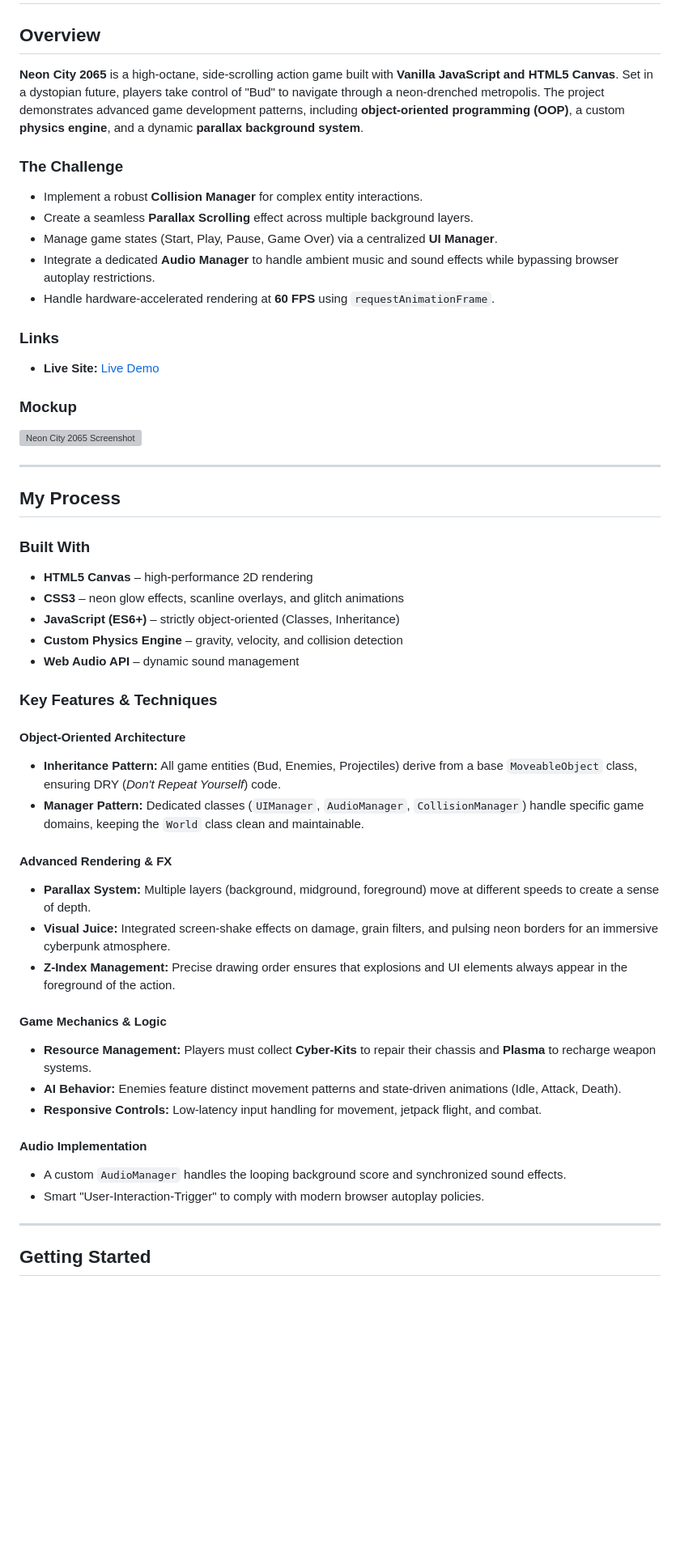
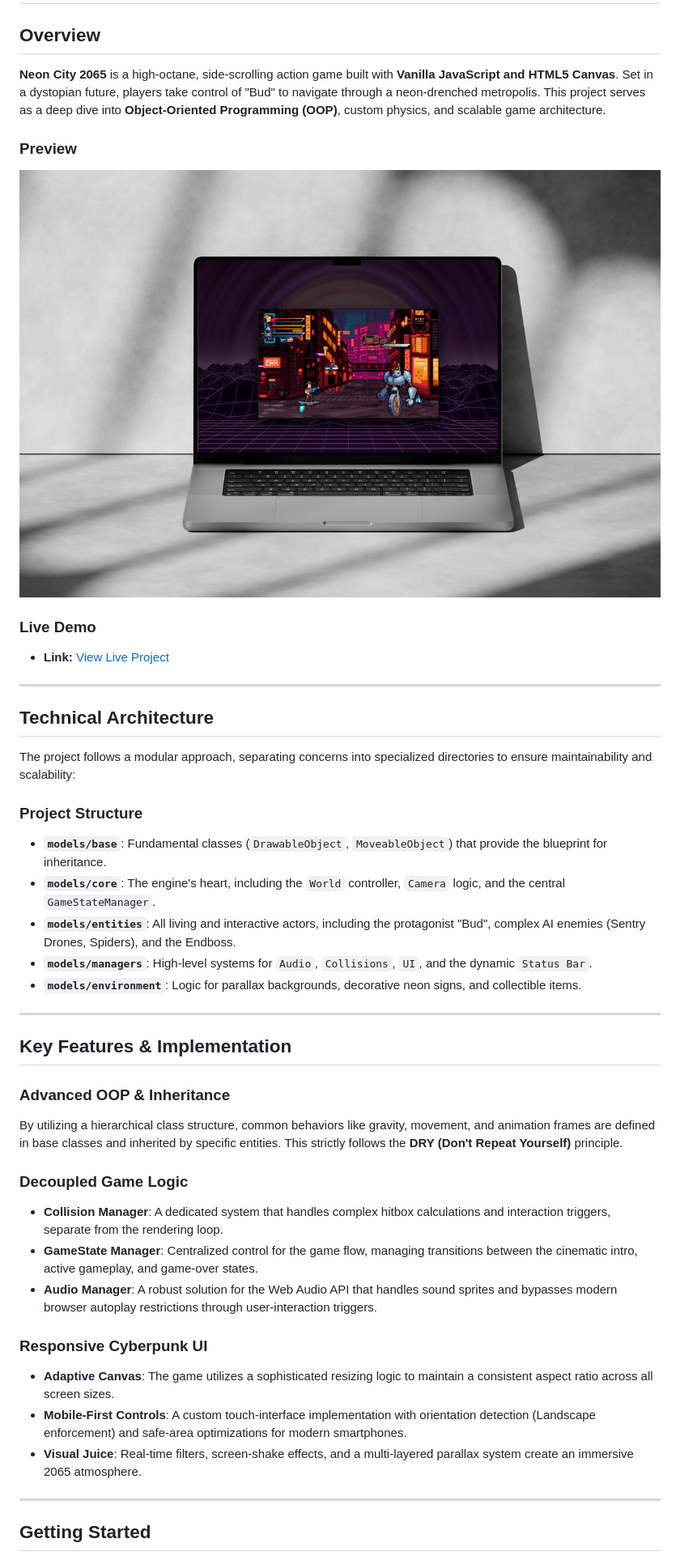
Before and after one commit to stefanstraeter/dystopia-city-2065, a Markdown page: README.md, the part around one of its changes. Shown at 81% size. GitHub-like rendering; pictures changed too: assets/img/mockup.jpg (added); blank space fills up the shorter version; grey boxes are pictures that could not be loaded.

Commit message:
docs: update README with project mockup and architectural overview

```diff
--- a/README.md
+++ b/README.md
@@ -2,59 +2,49 @@
 
 ## Overview
 
-**Neon City 2065** is a high-octane, side-scrolling action game built with **Vanilla JavaScript and HTML5 Canvas**. Set in a dystopian future, players take control of "Bud" to navigate through a neon-drenched metropolis. The project demonstrates advanced game development patterns, including **object-oriented programming (OOP)**, a custom **physics engine**, and a dynamic **parallax background system**.
+**Neon City 2065** is a high-octane, side-scrolling action game built with **Vanilla JavaScript and HTML5 Canvas**. Set in a dystopian future, players take control of "Bud" to navigate through a neon-drenched metropolis. This project serves as a deep dive into **Object-Oriented Programming (OOP)**, custom physics, and scalable game architecture.
 
-### The Challenge
+### Preview
 
-- Implement a robust **Collision Manager** for complex entity interactions.
-- Create a seamless **Parallax Scrolling** effect across multiple background layers.
-- Manage game states (Start, Play, Pause, Game Over) via a centralized **UI Manager**.
-- Integrate a dedicated **Audio Manager** to handle ambient music and sound effects while bypassing browser autoplay restrictions.
-- Handle hardware-accelerated rendering at **60 FPS** using `requestAnimationFrame`.
+![Neon City 2065 Gameplay Mockup](assets/img/mockup.jpg)
 
-### Links
+### Live Demo
 
-- **Live Site:** [Live Demo](https://stefanstraeter.github.io/neon-city-2065/)
-
-### Mockup
-
-![Neon City 2065 Screenshot](assets/img/neonCity_mockup.jpg)
+- **Link:** [View Live Project](https://stefanstraeter.github.io/neon-city-2065/)
 
 ---
 
-## My Process
+## Technical Architecture
 
-### Built With
+The project follows a modular approach, separating concerns into specialized directories to ensure maintainability and scalability:
 
-- **HTML5 Canvas** – high-performance 2D rendering
-- **CSS3** – neon glow effects, scanline overlays, and glitch animations
-- **JavaScript (ES6+)** – strictly object-oriented (Classes, Inheritance)
-- **Custom Physics Engine** – gravity, velocity, and collision detection
-- **Web Audio API** – dynamic sound management
+### Project Structure
 
-### Key Features & Techniques
+- **`models/base`**: Fundamental classes (`DrawableObject`, `MoveableObject`) that provide the blueprint for inheritance.
+- **`models/core`**: The engine's heart, including the `World` controller, `Camera` logic, and the central `GameStateManager`.
+- **`models/entities`**: All living and interactive actors, including the protagonist "Bud", complex AI enemies (Sentry Drones, Spiders), and the Endboss.
+- **`models/managers`**: High-level systems for `Audio`, `Collisions`, `UI`, and the dynamic `Status Bar`.
+- **`models/environment`**: Logic for parallax backgrounds, decorative neon signs, and collectible items.
 
-#### Object-Oriented Architecture
+---
 
-- **Inheritance Pattern:** All game entities (Bud, Enemies, Projectiles) derive from a base `MoveableObject` class, ensuring DRY (_Don't Repeat Yourself_) code.
-- **Manager Pattern:** Dedicated classes (`UIManager`, `AudioManager`, `CollisionManager`) handle specific game domains, keeping the `World` class clean and maintainable.
+## Key Features & Implementation
 
-#### Advanced Rendering & FX
+### Advanced OOP & Inheritance
 
-- **Parallax System:** Multiple layers (background, midground, foreground) move at different speeds to create a sense of depth.
-- **Visual Juice:** Integrated screen-shake effects on damage, grain filters, and pulsing neon borders for an immersive cyberpunk atmosphere.
-- **Z-Index Management:** Precise drawing order ensures that explosions and UI elements always appear in the foreground of the action.
+By utilizing a hierarchical class structure, common behaviors like gravity, movement, and animation frames are defined in base classes and inherited by specific entities. This strictly follows the **DRY (Don't Repeat Yourself)** principle.
 
-#### Game Mechanics & Logic
+### Decoupled Game Logic
 
-- **Resource Management:** Players must collect **Cyber-Kits** to repair their chassis and **Plasma** to recharge weapon systems.
-- **AI Behavior:** Enemies feature distinct movement patterns and state-driven animations (Idle, Attack, Death).
-- **Responsive Controls:** Low-latency input handling for movement, jetpack flight, and combat.
+- **Collision Manager**: A dedicated system that handles complex hitbox calculations and interaction triggers, separate from the rendering loop.
+- **GameState Manager**: Centralized control for the game flow, managing transitions between the cinematic intro, active gameplay, and game-over states.
+- **Audio Manager**: A robust solution for the Web Audio API that handles sound sprites and bypasses modern browser autoplay restrictions through user-interaction triggers.
 
-#### Audio Implementation
+### Responsive Cyberpunk UI
 
-- A custom `AudioManager` handles the looping background score and synchronized sound effects.
-- Smart "User-Interaction-Trigger" to comply with modern browser autoplay policies.
+- **Adaptive Canvas**: The game utilizes a sophisticated resizing logic to maintain a consistent aspect ratio across all screen sizes.
+- **Mobile-First Controls**: A custom touch-interface implementation with orientation detection (Landscape enforcement) and safe-area optimizations for modern smartphones.
+- **Visual Juice**: Real-time filters, screen-shake effects, and a multi-layered parallax system create an immersive 2065 atmosphere.
 
 ---
 
```
Also changed, not shown: other parts of README.md (+6 -4 lines).
